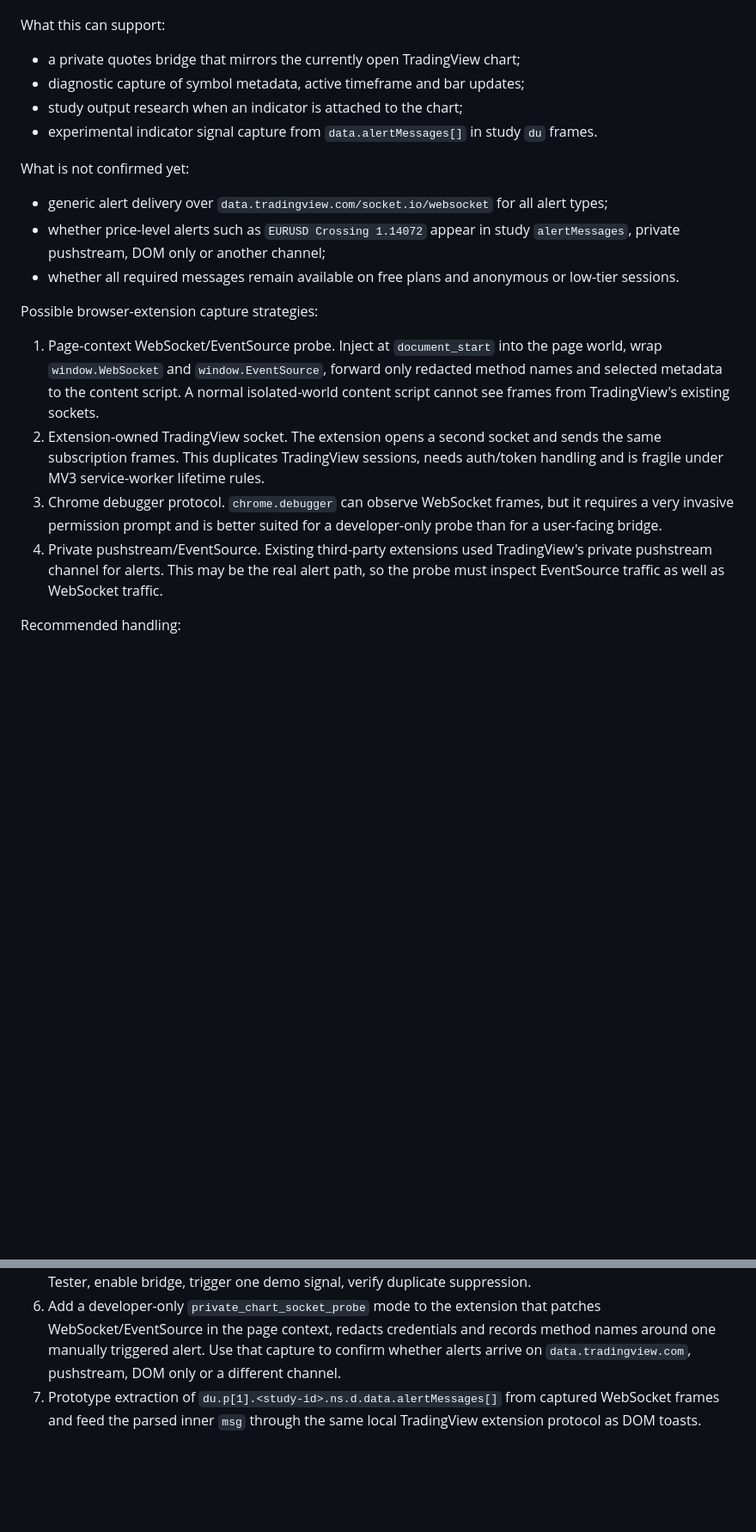
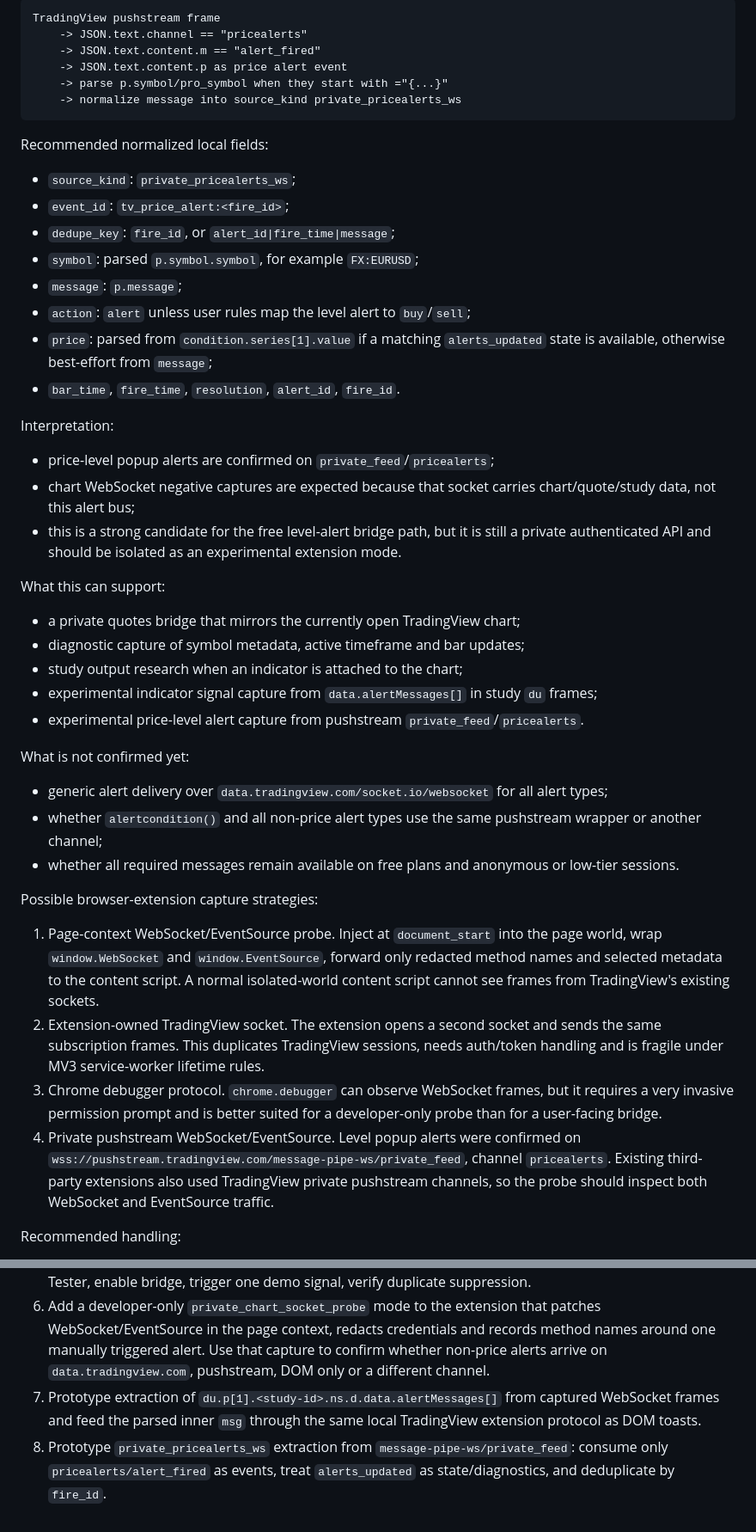
Before and after one commit to NewYaroslav/optionx_cpp, a Markdown page: guides/tradingview-bridge-research.md, 2 parts joined by grey strips. Shown at 86% size. GitHub-like rendering; blank space fills up the shorter version.

````diff
--- a/guides/tradingview-bridge-research.md
+++ b/guides/tradingview-bridge-research.md
@@ -354,17 +429,49 @@ chart data WebSocket.
+```text
+TradingView pushstream frame
+    -> JSON.text.channel == "pricealerts"
+    -> JSON.text.content.m == "alert_fired"
+    -> JSON.text.content.p as price alert event
+    -> parse p.symbol/pro_symbol when they start with ="{...}"
+    -> normalize message into source_kind private_pricealerts_ws
+```
+
+Recommended normalized local fields:
+
+- `source_kind`: `private_pricealerts_ws`;
+- `event_id`: `tv_price_alert:<fire_id>`;
+- `dedupe_key`: `fire_id`, or `alert_id|fire_time|message`;
+- `symbol`: parsed `p.symbol.symbol`, for example `FX:EURUSD`;
+- `message`: `p.message`;
+- `action`: `alert` unless user rules map the level alert to `buy`/`sell`;
+- `price`: parsed from `condition.series[1].value` if a matching
+  `alerts_updated` state is available, otherwise best-effort from `message`;
+- `bar_time`, `fire_time`, `resolution`, `alert_id`, `fire_id`.
+
+Interpretation:
+
+- price-level popup alerts are confirmed on `private_feed`/`pricealerts`;
+- chart WebSocket negative captures are expected because that socket carries
+  chart/quote/study data, not this alert bus;
+- this is a strong candidate for the free level-alert bridge path, but it is
+  still a private authenticated API and should be isolated as an experimental
+  extension mode.
+
 What this can support:
 
 - a private quotes bridge that mirrors the currently open TradingView chart;
 - diagnostic capture of symbol metadata, active timeframe and bar updates;
 - study output research when an indicator is attached to the chart;
 - experimental indicator signal capture from `data.alertMessages[]` in study
-  `du` frames.
+  `du` frames;
+- experimental price-level alert capture from pushstream
+  `private_feed`/`pricealerts`.
 
 What is not confirmed yet:
 
 - generic alert delivery over `data.tradingview.com/socket.io/websocket` for
   all alert types;
-- whether price-level alerts such as `EURUSD Crossing 1.14072` appear in study
-  `alertMessages`, private pushstream, DOM only or another channel;
+- whether `alertcondition()` and all non-price alert types use the same
+  pushstream wrapper or another channel;
 - whether all required messages remain available on free plans and anonymous or
   low-tier sessions.
 
@@ -382,10 +489,11 @@ Possible browser-extension capture strategies:
 3. Chrome debugger protocol. `chrome.debugger` can observe WebSocket frames, but
    it requires a very invasive permission prompt and is better suited for a
    developer-only probe than for a user-facing bridge.
-4. Private pushstream/EventSource. Existing third-party extensions used
-   TradingView's private pushstream channel for alerts. This may be the real
-   alert path, so the probe must inspect EventSource traffic as well as
-   WebSocket traffic.
+4. Private pushstream WebSocket/EventSource. Level popup alerts were confirmed
+   on `wss://pushstream.tradingview.com/message-pipe-ws/private_feed`, channel
+   `pricealerts`. Existing third-party extensions also used TradingView private
+   pushstream channels, so the probe should inspect both WebSocket and
+   EventSource traffic.
 
 Recommended handling:
 
@@ -722,8 +831,12 @@ server dependency intentionally.
 6. Add a developer-only `private_chart_socket_probe` mode to the extension that
    patches WebSocket/EventSource in the page context, redacts credentials and
    records method names around one manually triggered alert. Use that capture to
-   confirm whether alerts arrive on `data.tradingview.com`, pushstream, DOM only
-   or a different channel.
+   confirm whether non-price alerts arrive on `data.tradingview.com`,
+   pushstream, DOM only or a different channel.
 7. Prototype extraction of `du.p[1].<study-id>.ns.d.data.alertMessages[]` from
    captured WebSocket frames and feed the parsed inner `msg` through the same
    local TradingView extension protocol as DOM toasts.
+8. Prototype `private_pricealerts_ws` extraction from
+   `message-pipe-ws/private_feed`: consume only `pricealerts/alert_fired` as
+   events, treat `alerts_updated` as state/diagnostics, and deduplicate by
+   `fire_id`.
````
Also changed, not shown: other parts of guides/tradingview-bridge-research.md (+77 -1 lines), browser_extensions/tradingview-alert-extension/README.md (+5 -0 lines).
